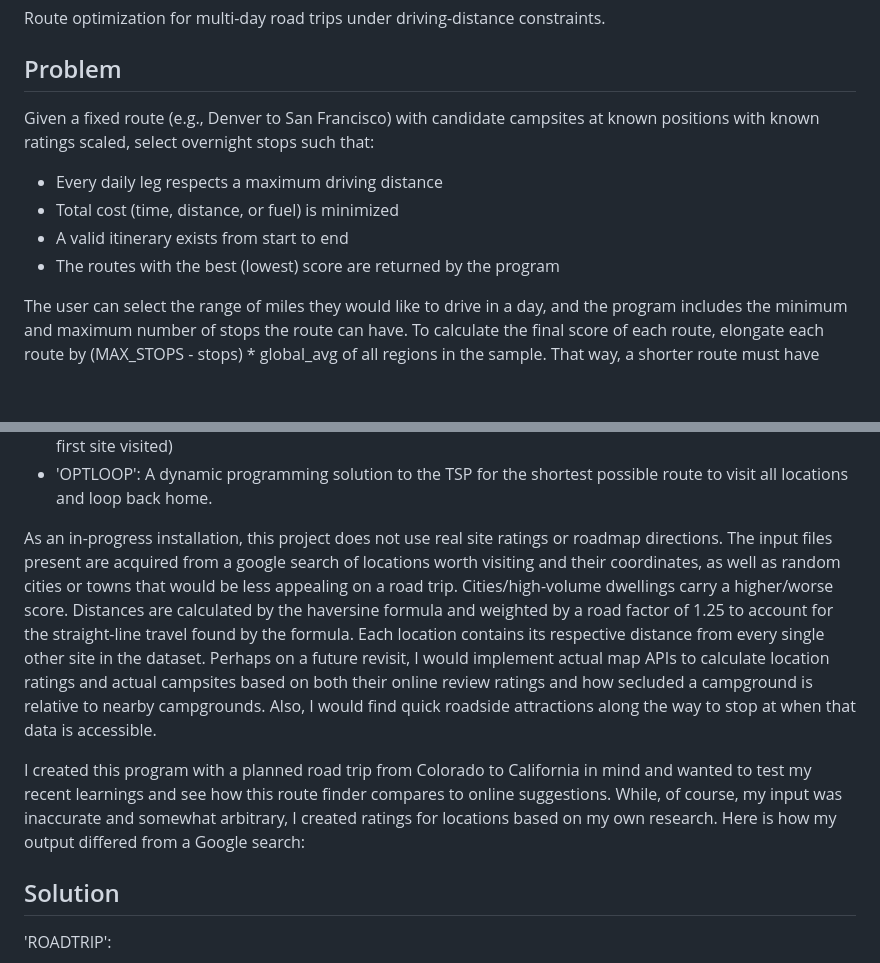
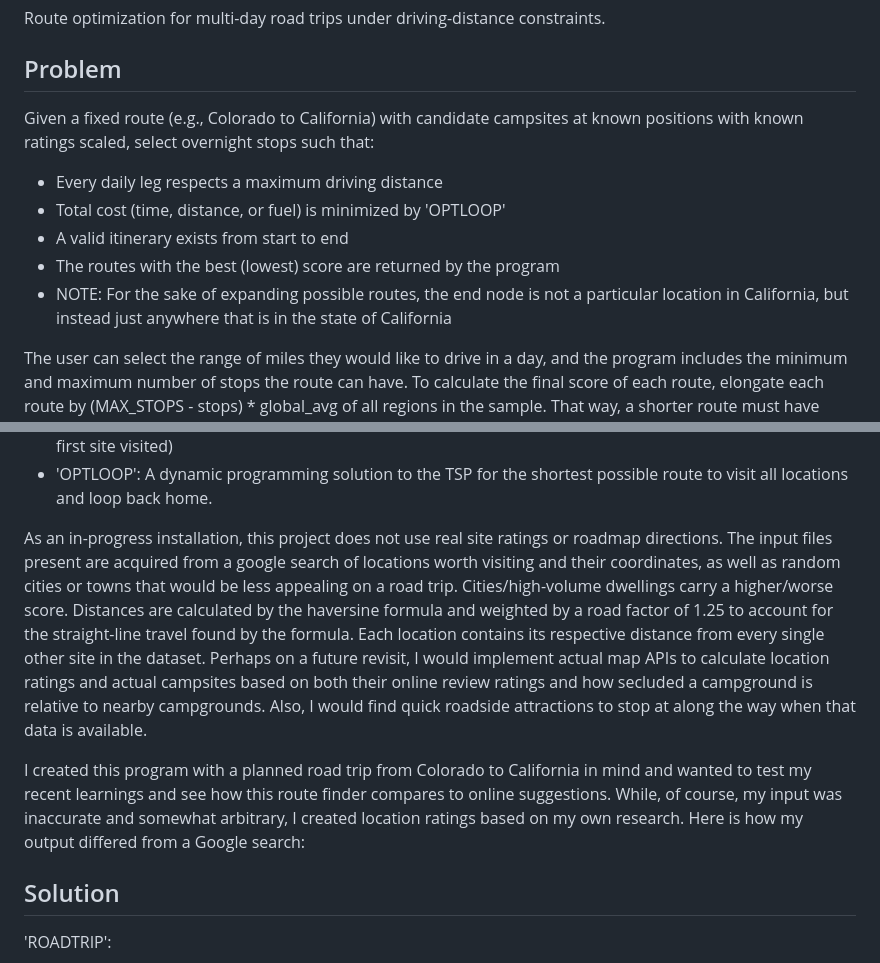
Before and after one commit to robotmaxa/roadtrippin, a Markdown page: README.md, 2 parts joined by grey strips. Rendered like a GitHub page; blank space fills up the shorter version.

```diff
--- a/README.md
+++ b/README.md
@@ -5,11 +5,12 @@ Route optimization for multi-day road trips under driving-distance constraints.
 
 ## Problem
 
-Given a fixed route (e.g., Denver to San Francisco) with candidate campsites at known positions with known ratings scaled, select overnight stops such that:
+Given a fixed route (e.g., Colorado to California) with candidate campsites at known positions with known ratings scaled, select overnight stops such that:
 - Every daily leg respects a maximum driving distance
-- Total cost (time, distance, or fuel) is minimized
+- Total cost (time, distance, or fuel) is minimized by 'OPTLOOP'
 - A valid itinerary exists from start to end
 - The routes with the best (lowest) score are returned by the program
+- NOTE: For the sake of expanding possible routes, the end node is not a particular location in California, but instead just anywhere that is in the state of California
 
 The user can select the range of miles they would like to drive in a day, and the program includes the minimum and maximum number of stops the route can have. To calculate the final score of each route, elongate each route by (MAX_STOPS - stops) * global_avg of all regions in the sample. That way, a shorter route must have truly exceptional site scores to beat out a longer route.
 
@@ -19,9 +20,9 @@ A passion project for further exploration of dynamic programming by implementing
 - 'TOP5': returns a detailed summary of the top 5 routes found, including site name, miles from the previous site, and the site and campground score (one small caveat is that most of the best routes return the same first site visited)
 - 'OPTLOOP': A dynamic programming solution to the TSP for the shortest possible route to visit all locations and loop back home.
 
-As an in-progress installation, this project does not use real site ratings or roadmap directions. The input files present are acquired from a google search of locations worth visiting and their coordinates, as well as random cities or towns that would be less appealing on a road trip. Cities/high-volume dwellings carry a higher/worse score. Distances are calculated by the haversine formula and weighted by a road factor of 1.25 to account for the straight-line travel found by the formula. Each location contains its respective distance from every single other site in the dataset. Perhaps on a future revisit, I would implement actual map APIs to calculate location ratings and actual campsites based on both their online review ratings and how secluded a campground is relative to nearby campgrounds. Also, I would find quick roadside attractions along the way to stop at when that data is accessible.
+As an in-progress installation, this project does not use real site ratings or roadmap directions. The input files present are acquired from a google search of locations worth visiting and their coordinates, as well as random cities or towns that would be less appealing on a road trip. Cities/high-volume dwellings carry a higher/worse score. Distances are calculated by the haversine formula and weighted by a road factor of 1.25 to account for the straight-line travel found by the formula. Each location contains its respective distance from every single other site in the dataset. Perhaps on a future revisit, I would implement actual map APIs to calculate location ratings and actual campsites based on both their online review ratings and how secluded a campground is relative to nearby campgrounds. Also, I would find quick roadside attractions to stop at along the way when that data is available.
 
-I created this program with a planned road trip from Colorado to California in mind and wanted to test my recent learnings and see how this route finder compares to online suggestions. While, of course, my input was inaccurate and somewhat arbitrary, I created ratings for locations based on my own research. Here is how my output differed from a Google search:
+I created this program with a planned road trip from Colorado to California in mind and wanted to test my recent learnings and see how this route finder compares to online suggestions. While, of course, my input was inaccurate and somewhat arbitrary, I created location ratings based on my own research. Here is how my output differed from a Google search:
 
 ## Solution
 'ROADTRIP':
```
